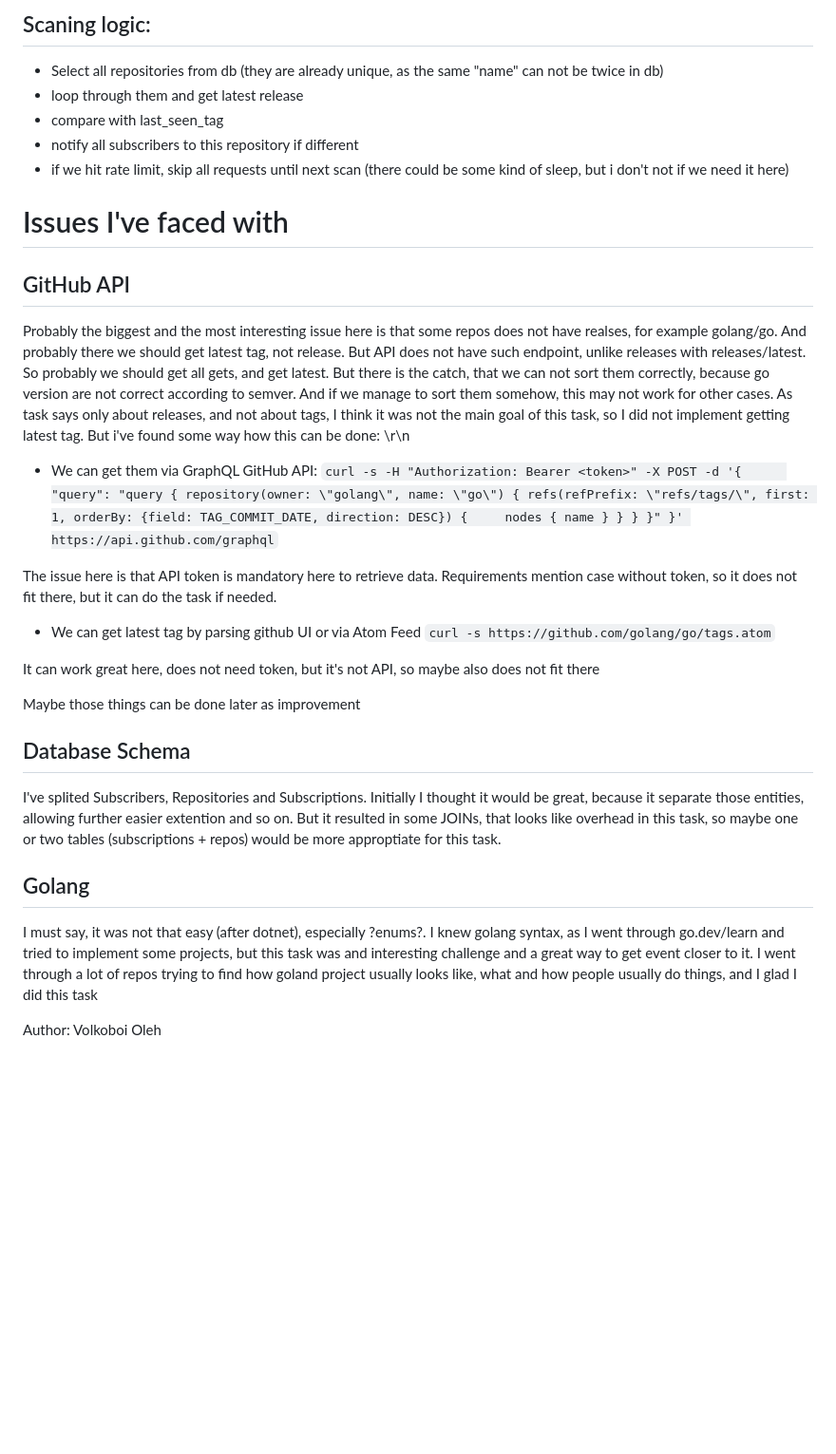
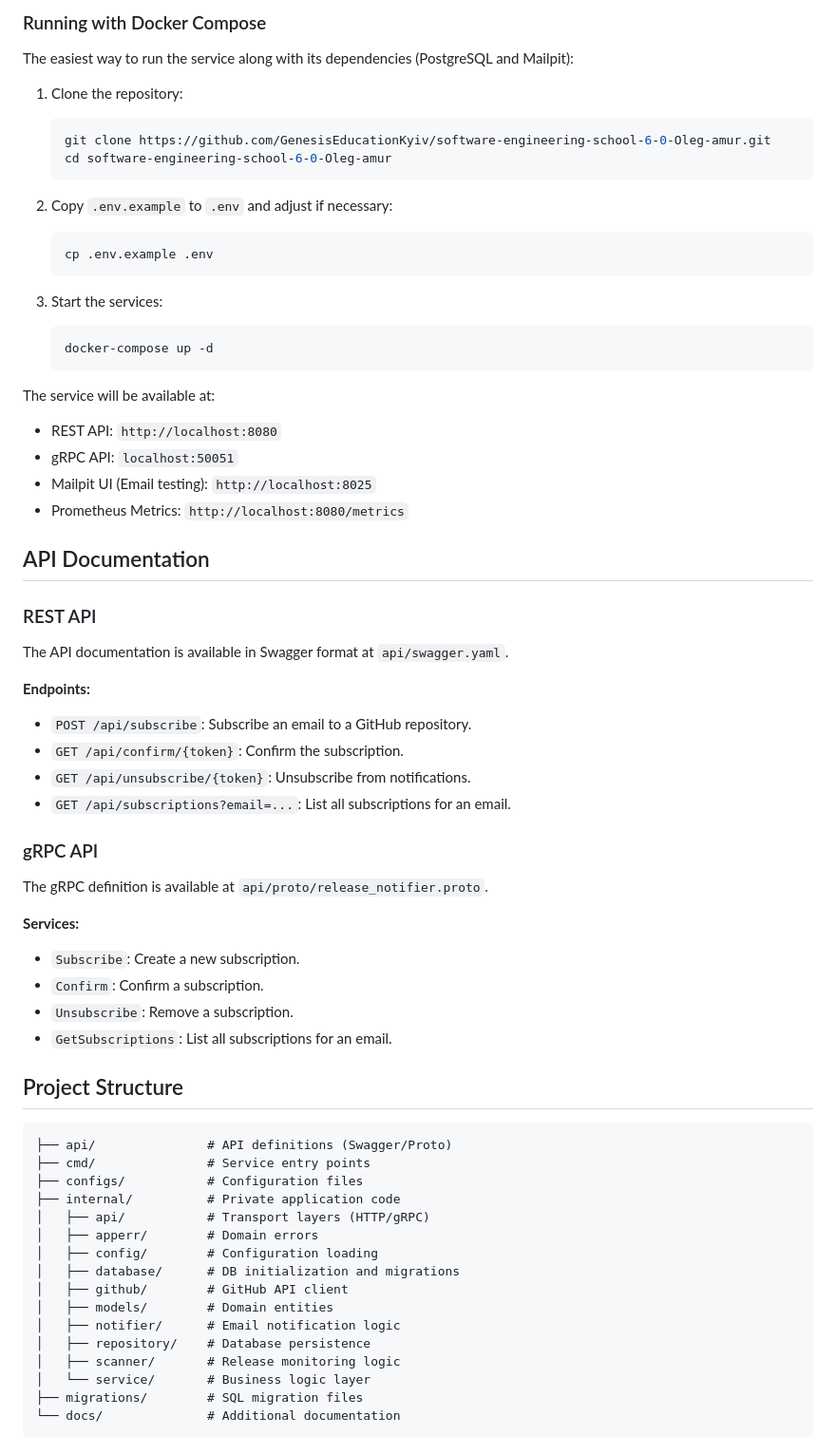
Before and after one commit to GenesisEducationKyiv/software-engineering-school-6-0-Oleg-amur, a Markdown page: docs/README.md, the part around one of its changes. Shown at 95% size. Drawn GitHub-style; blank space fills up the shorter version.

````diff
--- a/docs/README.md
+++ b/docs/README.md
@@ -70,30 +41,70 @@ inspired partially by [this](https://github.com/golang-standards/project-layout/
 
-## Scaning logic:
-- Select all repositories from db (they are already unique, as the same "name" can not be twice in db)
-- loop through them and get latest release
-- compare with last_seen_tag
-- notify all subscribers to this repository if different
-- if we hit rate limit, skip all requests until next scan (there could be some kind of sleep, but i don't not if we need it here)
+### Running with Docker Compose
 
-# Issues I've faced with
+The easiest way to run the service along with its dependencies (PostgreSQL and Mailpit):
 
-## GitHub API
-Probably the biggest and the most interesting issue here is that some repos does not have realses, for example golang/go. And probably there we should get latest tag, not release. But API does not have such endpoint, unlike releases with releases/latest. So probably we should get all gets, and get latest. But there is the catch, that we can not sort them correctly, because go version are not correct according to semver. And if we manage to sort them somehow, this may not work for other cases. As task says only about releases, and not about tags, I think it was not the main goal of this task, so I did not implement getting latest tag. But i've found some way how this can be done: \r\n
-- We can get them via GraphQL GitHub API:
-```curl -s -H "Authorization: Bearer <token>" -X POST -d '{      "query": "query { repository(owner: \"golang\", name: \"go\") { refs(refPrefix: \"refs/tags/\", first: 1, orderBy: {field: TAG_COMMIT_DATE, direction: DESC}) {     nodes { name } } } }" }' https://api.github.com/graphql```
+1. Clone the repository:
+   ```bash
+   git clone https://github.com/GenesisEducationKyiv/software-engineering-school-6-0-Oleg-amur.git
+   cd software-engineering-school-6-0-Oleg-amur
+   ```
 
-The issue here is that API token is mandatory here to retrieve data. Requirements mention case without token, so it does not fit there, but it can do the task if needed.
-- We can get latest tag by parsing github UI or via Atom Feed
-```curl -s https://github.com/golang/go/tags.atom```
+2. Copy `.env.example` to `.env` and adjust if necessary:
+   ```bash
+   cp .env.example .env
+   ```
 
-It can work great here, does not need token, but it's not API, so maybe also does not fit there
+3. Start the services:
+   ```bash
+   docker-compose up -d
+   ```
 
-Maybe those things can be done later as improvement
+The service will be available at:
+- REST API: `http://localhost:8080`
+- gRPC API: `localhost:50051`
+- Mailpit UI (Email testing): `http://localhost:8025`
+- Prometheus Metrics: `http://localhost:8080/metrics`
 
-## Database Schema
-I've splited Subscribers, Repositories and Subscriptions. Initially I thought it would be great, because it separate those entities, allowing further easier extention and so on. But it resulted in some JOINs, that looks like overhead in this task, so maybe one or two tables (subscriptions + repos) would be more approptiate for this task.
+## API Documentation
 
-## Golang
-I must say, it was not that easy (after dotnet), especially ?enums?. I knew golang syntax, as I went through go.dev/learn and tried to implement some projects, but this task was and interesting challenge and a great way to get event closer to it. I went through a lot of repos trying to find how goland project usually looks like, what and how people usually do things, and I glad I did this task
+### REST API
 
-Author: Volkoboi Oleh
+The API documentation is available in Swagger format at `api/swagger.yaml`.
+
+**Endpoints:**
+- `POST /api/subscribe`: Subscribe an email to a GitHub repository.
+- `GET /api/confirm/{token}`: Confirm the subscription.
+- `GET /api/unsubscribe/{token}`: Unsubscribe from notifications.
+- `GET /api/subscriptions?email=...`: List all subscriptions for an email.
+
+### gRPC API
+
+The gRPC definition is available at `api/proto/release_notifier.proto`.
+
+**Services:**
+- `Subscribe`: Create a new subscription.
+- `Confirm`: Confirm a subscription.
+- `Unsubscribe`: Remove a subscription.
+- `GetSubscriptions`: List all subscriptions for an email.
+
+## Project Structure
+
+```text
+├── api/               # API definitions (Swagger/Proto)
+├── cmd/               # Service entry points
+├── configs/           # Configuration files
+├── internal/          # Private application code
+│   ├── api/           # Transport layers (HTTP/gRPC)
+│   ├── apperr/        # Domain errors
+│   ├── config/        # Configuration loading
+│   ├── database/      # DB initialization and migrations
+│   ├── github/        # GitHub API client
+│   ├── models/        # Domain entities
+│   ├── notifier/      # Email notification logic
+│   ├── repository/    # Database persistence
+│   ├── scanner/       # Release monitoring logic
+│   └── service/       # Business logic layer
+├── migrations/        # SQL migration files
+└── docs/              # Additional documentation
+```
+
````
Also changed, not shown: other parts of docs/README.md (+55 -58 lines).
